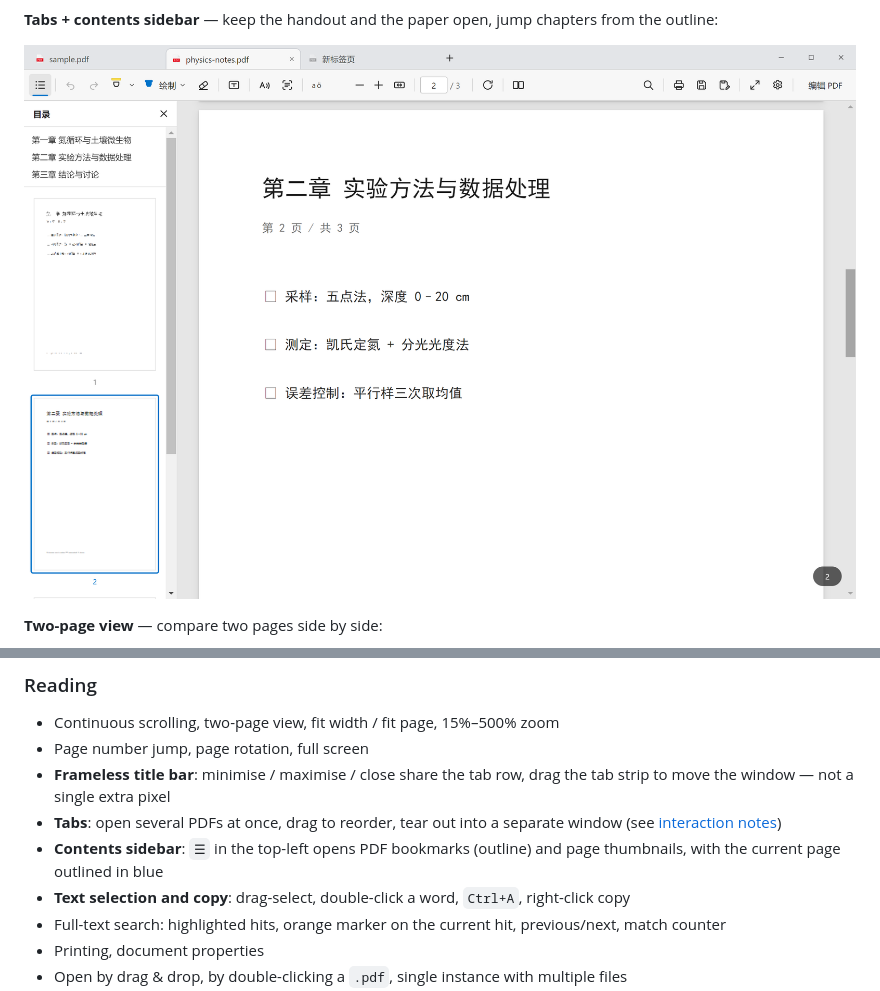
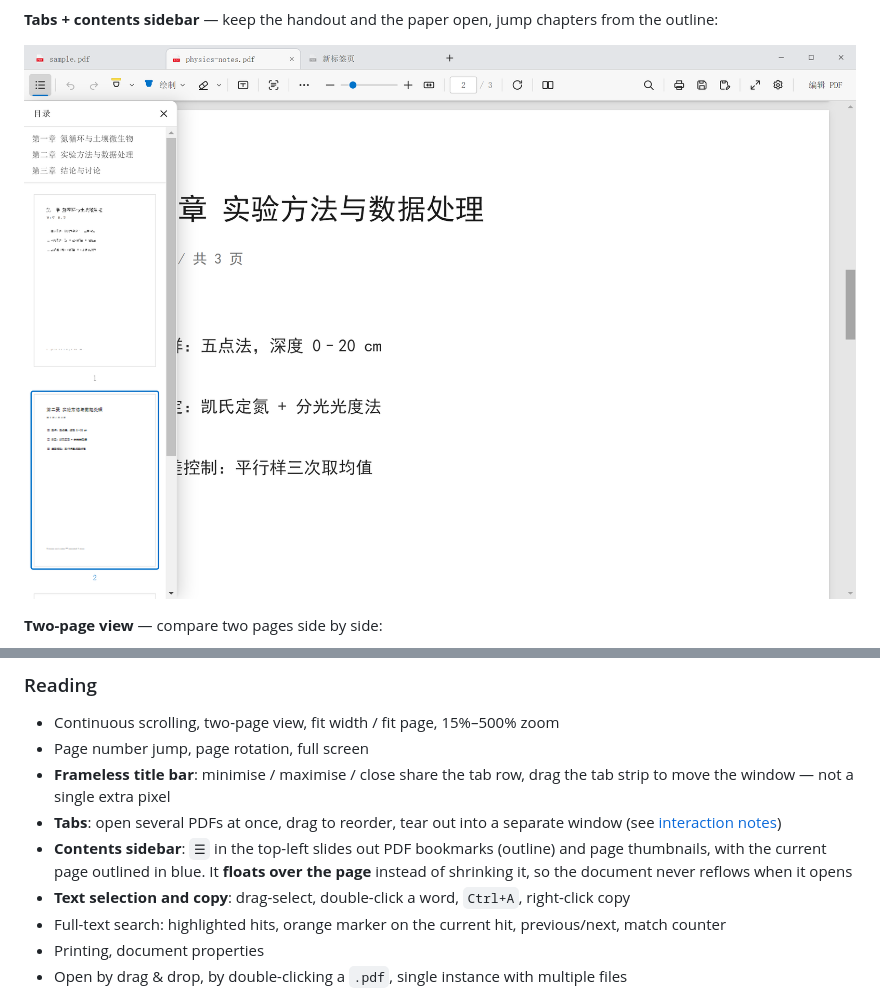
Before and after one commit to pinzhuo0905-rgb/pdf-reader, a Markdown page: README.md, 2 parts joined by grey strips. Drawn GitHub-style; pictures changed too: docs/screenshots/05-tabs.png.

```diff
--- a/README.md
+++ b/README.md
@@ -89,8 +89,9 @@ features missing. No ads, no account, no network — it works offline, and even
   window — not a single extra pixel
 - **Tabs**: open several PDFs at once, drag to reorder, tear out into a separate window
   (see [interaction notes](docs/tabs-and-sidebar.md))
-- **Contents sidebar**: `☰` in the top-left opens PDF bookmarks (outline) and page thumbnails, with the
-  current page outlined in blue
+- **Contents sidebar**: `☰` in the top-left slides out PDF bookmarks (outline) and page thumbnails, with the
+  current page outlined in blue. It **floats over the page** instead of shrinking it, so the document never
+  reflows when it opens
 - **Text selection and copy**: drag-select, double-click a word, `Ctrl+A`, right-click copy
 - Full-text search: highlighted hits, orange marker on the current hit, previous/next, match counter
 - Printing, document properties
```
Also changed, not shown: README.zh-CN.md (+2 -1 lines), docs/tabs-and-sidebar.md (+4 -2 lines), 6 other files.
